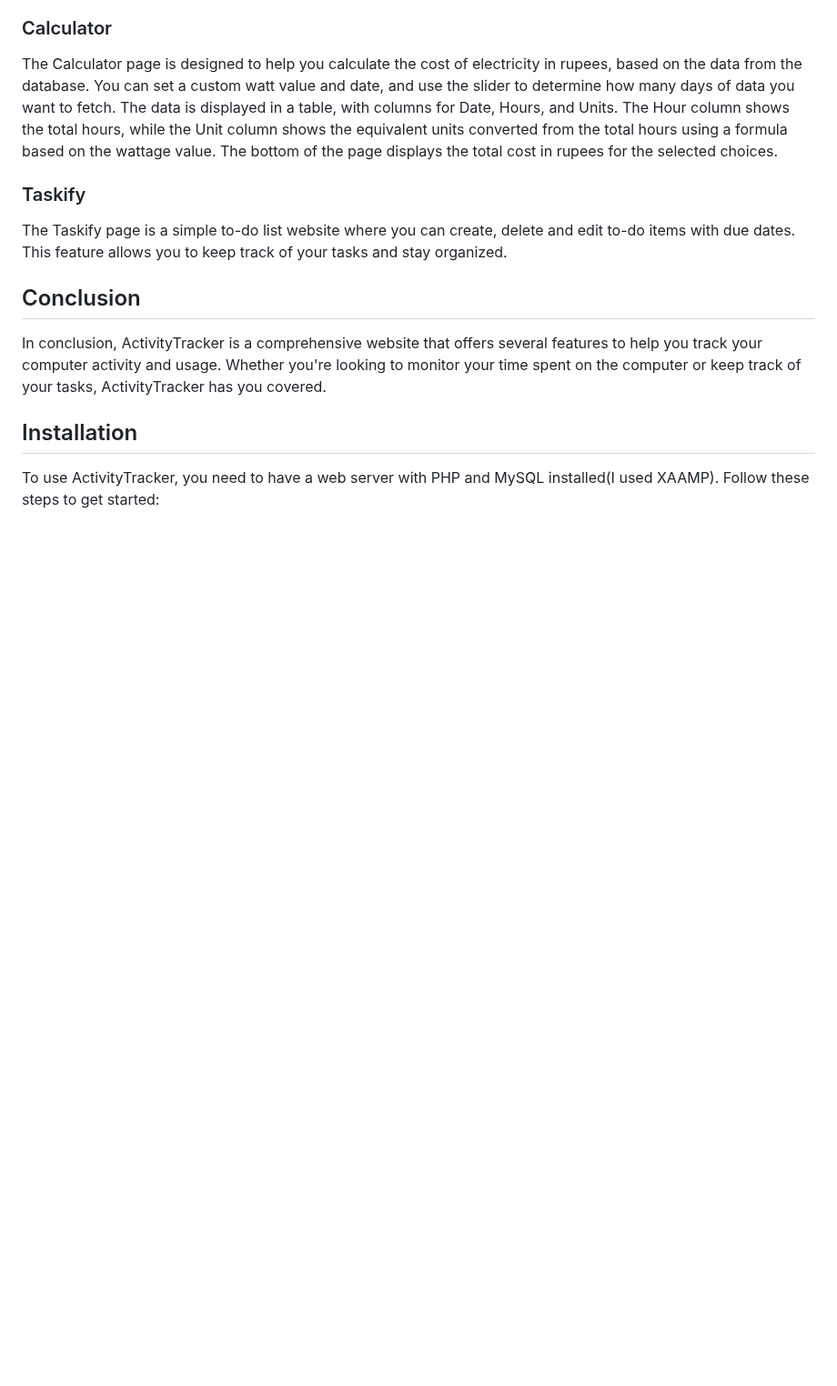
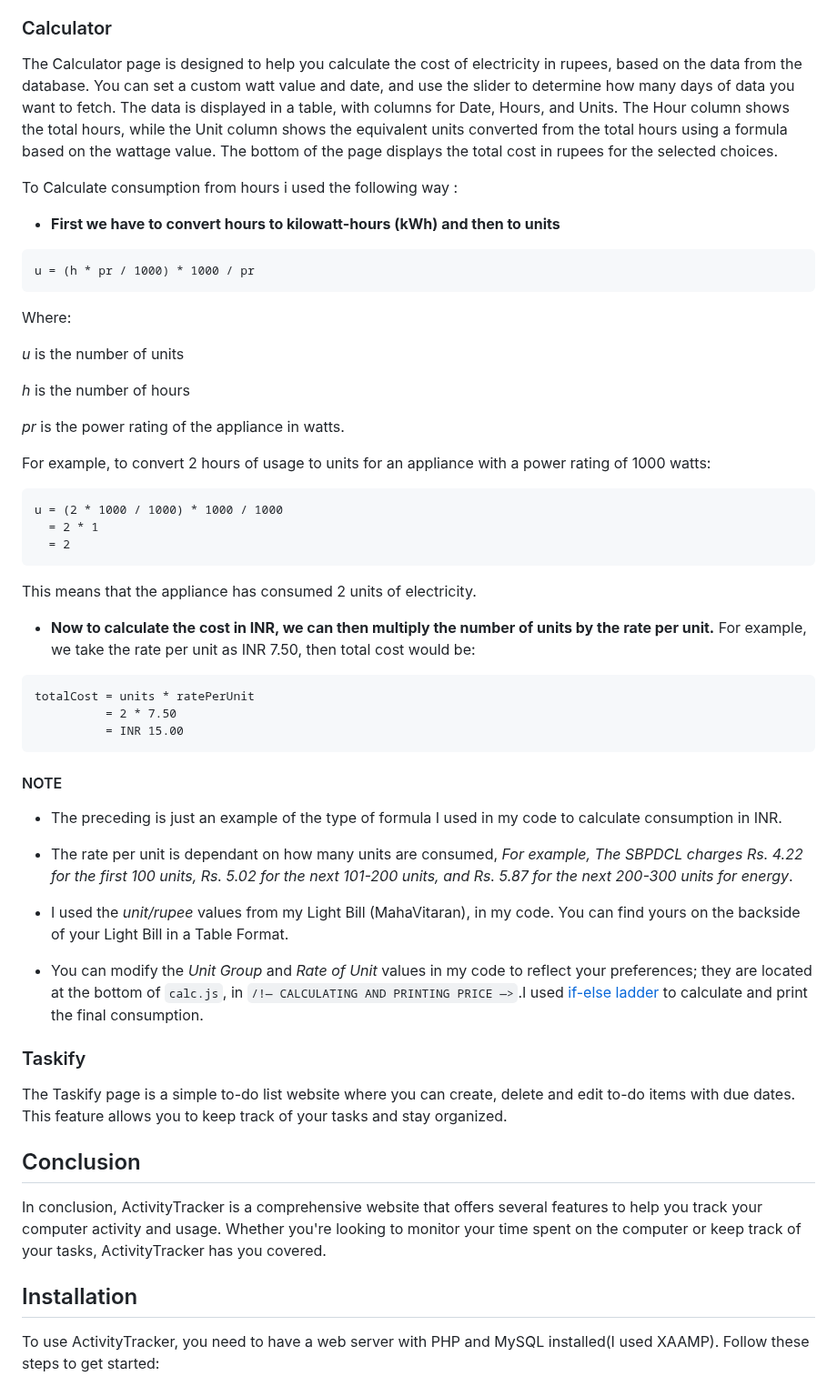
Before and after one commit to kandalgaonkarshubham/ActivityTracker, a Markdown page: README.md, the part around the change. Shown at 91% size. Drawn GitHub-style; blank space fills up the shorter version.

````diff
--- a/README.md
+++ b/README.md
@@ -36,6 +36,48 @@ The Calendar page displays a calendar that shows the total computer usage time f
 ### Calculator
 The Calculator page is designed to help you calculate the cost of electricity in rupees, based on the data from the database. You can set a custom watt value and date, and use the slider to determine how many days of data you want to fetch. The data is displayed in a table, with columns for Date, Hours, and Units. The Hour column shows the total hours, while the Unit column shows the equivalent units converted from the total hours using a formula based on the wattage value. The bottom of the page displays the total cost in rupees for the selected choices.
 
+To Calculate consumption from hours i used the following way :
+
+* **First we have to convert hours to kilowatt-hours (kWh) and then to units**
+
+```
+u = (h * pr / 1000) * 1000 / pr
+```
+
+Where:
+
+*u* is the number of units
+
+*h* is the number of hours
+
+*pr* is the power rating of the appliance in watts.
+
+
+For example, to convert 2 hours of usage to units for an appliance with a power rating of 1000 watts:
+
+```
+u = (2 * 1000 / 1000) * 1000 / 1000
+  = 2 * 1
+  = 2
+```
+This means that the appliance has consumed 2 units of electricity.
+
+* **Now to calculate the cost in INR, we can then multiply the number of units by the rate per unit.**
+For example, we take the rate per unit as INR 7.50, then total cost would be:
+```
+totalCost = units * ratePerUnit
+          = 2 * 7.50
+          = INR 15.00
+```
+#### NOTE
+* The preceding is just an example of the type of formula I used in my code to calculate consumption in INR.
+* The rate per unit is dependant on how many units are consumed, *For example, The SBPDCL charges Rs. 4.22 for the first 100 units, Rs. 5.02 for the next 101-200 units, and Rs. 5.87 for the next 200-300 units for energy*.
+
+* I used the *unit/rupee* values from my Light Bill (MahaVitaran), in my code. You can find yours on the backside of your Light Bill in a Table Format.
+
+* You can modify the *Unit Group* and *Rate of Unit* values in my code to reflect your preferences; they are located at the bottom of `calc.js`, in `/!— CALCULATING AND PRINTING PRICE —>`.I used [if-else ladder](https://www.w3schools.com/js/js_if_else.asp) to calculate and print the final consumption.
+
+
 ### Taskify
 The Taskify page is a simple to-do list website where you can create, delete and edit to-do items with due dates. This feature allows you to keep track of your tasks and stay organized.
 
````
